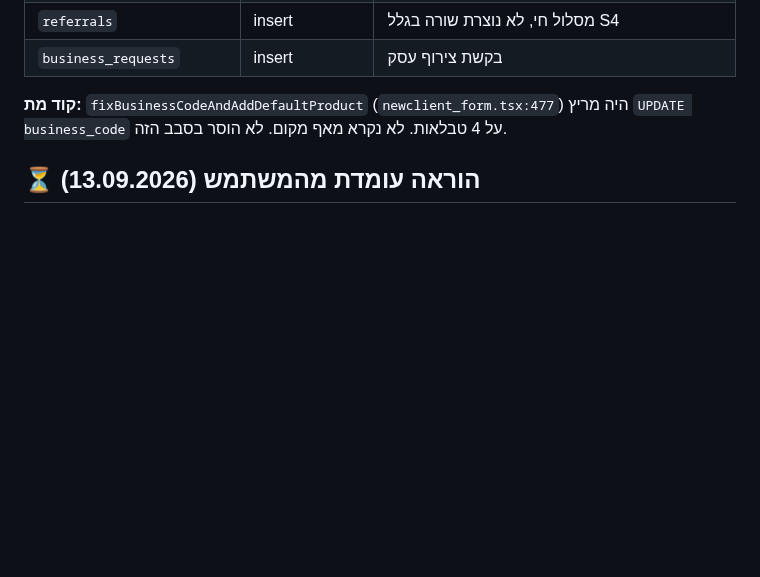
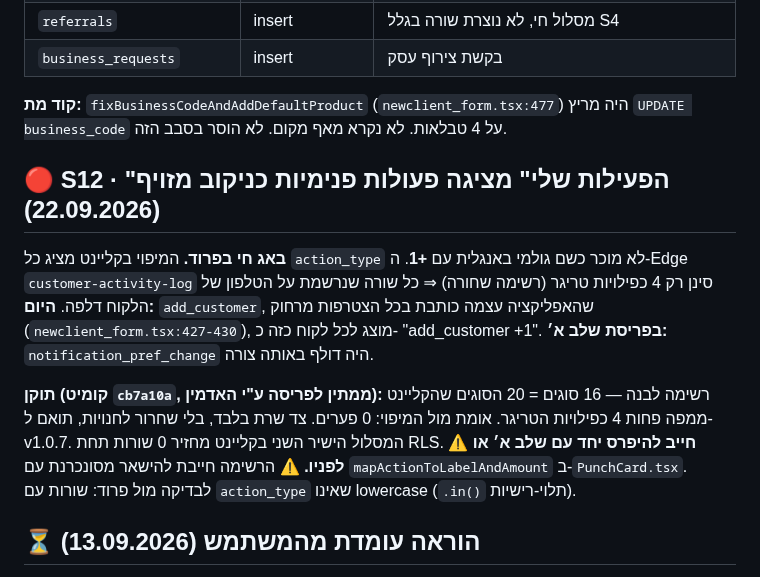
Before and after one commit to rordan-ai/cardz_client_app, a Markdown page: docs/ADMIN_SYNC_REQUIRED.md, the part around the change. GitHub-like rendering; blank space fills up the shorter version.

Commit message:
docs(admin-sync): S12 — פעולות פנימיות דולפות לפיד כניקוב מזויף; תיקון Edge חייב להיפרס עם שלב א׳
Co-Authored-By: Claude Opus 5 <noreply@anthropic.com>

```diff
--- a/docs/ADMIN_SYNC_REQUIRED.md
+++ b/docs/ADMIN_SYNC_REQUIRED.md
@@ -42,6 +42,20 @@ JWT — כלומר מה שמאפשר בפועל את הכתיבות הוא polic
 
 **קוד מת:** `fixBusinessCodeAndAddDefaultProduct` (`newclient_form.tsx:477`) היה מריץ
 `UPDATE business_code` על 4 טבלאות. לא נקרא מאף מקום. לא הוסר בסבב הזה.
+
+## 🔴 S12 · "הפעילות שלי" מציגה פעולות פנימיות כניקוב מזויף (22.09.2026)
+**באג חי בפרוד.** המיפוי בקליינט מציג כל `action_type` לא מוכר כשם גולמי באנגלית
+עם **+1**. ה-Edge `customer-activity-log` סינן רק 4 כפילויות טריגר (רשימה שחורה) ⇒
+כל שורה שנרשמת על הטלפון של הלקוח דלפה. **היום:** `add_customer`, שהאפליקציה עצמה
+כותבת בכל הצטרפות מרחוק (`newclient_form.tsx:427-430`), מוצג לכל לקוח כזה כ-
+"add_customer +1". **בפריסת שלב א׳:** `notification_pref_change` היה דולף באותה צורה.
+
+**תוקן (קומיט `cb7a10a`, ממתין לפריסה ע"י האדמין):** רשימה לבנה — 16 סוגים = 20
+הסוגים שהקליינט ממפה פחות 4 כפילויות הטריגר. אומת מול המיפוי: 0 פערים. צד שרת בלבד,
+בלי שחרור לחנויות, תואם ל-v1.0.7. המסלול הישיר השני בקליינט מחזיר 0 שורות תחת RLS.
+⚠️ **חייב להיפרס יחד עם שלב א׳ או לפניו.**
+⚠️ הרשימה חייבת להישאר מסונכרנת עם `mapActionToLabelAndAmount` ב-`PunchCard.tsx`.
+לבדיקה מול פרוד: שורות עם `action_type` שאינו lowercase (`.in()` תלוי-רישיות).
 
 ## ⏳ הוראה עומדת מהמשתמש (13.09.2026)
 כשהאדמין יאשר שפונקציית השחזור (S1) חיה בפרוד — סוכן הקליינט **פועל אוטומטית**,
```
